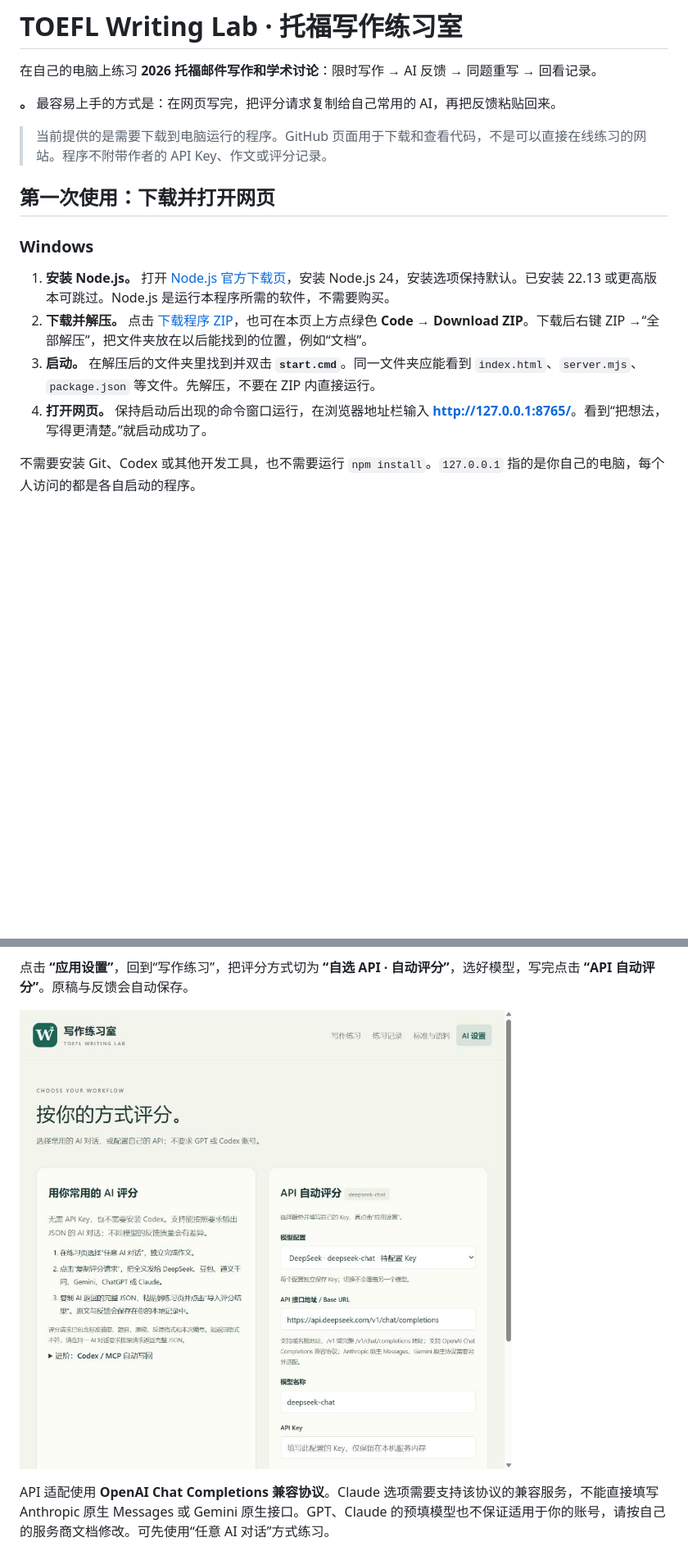
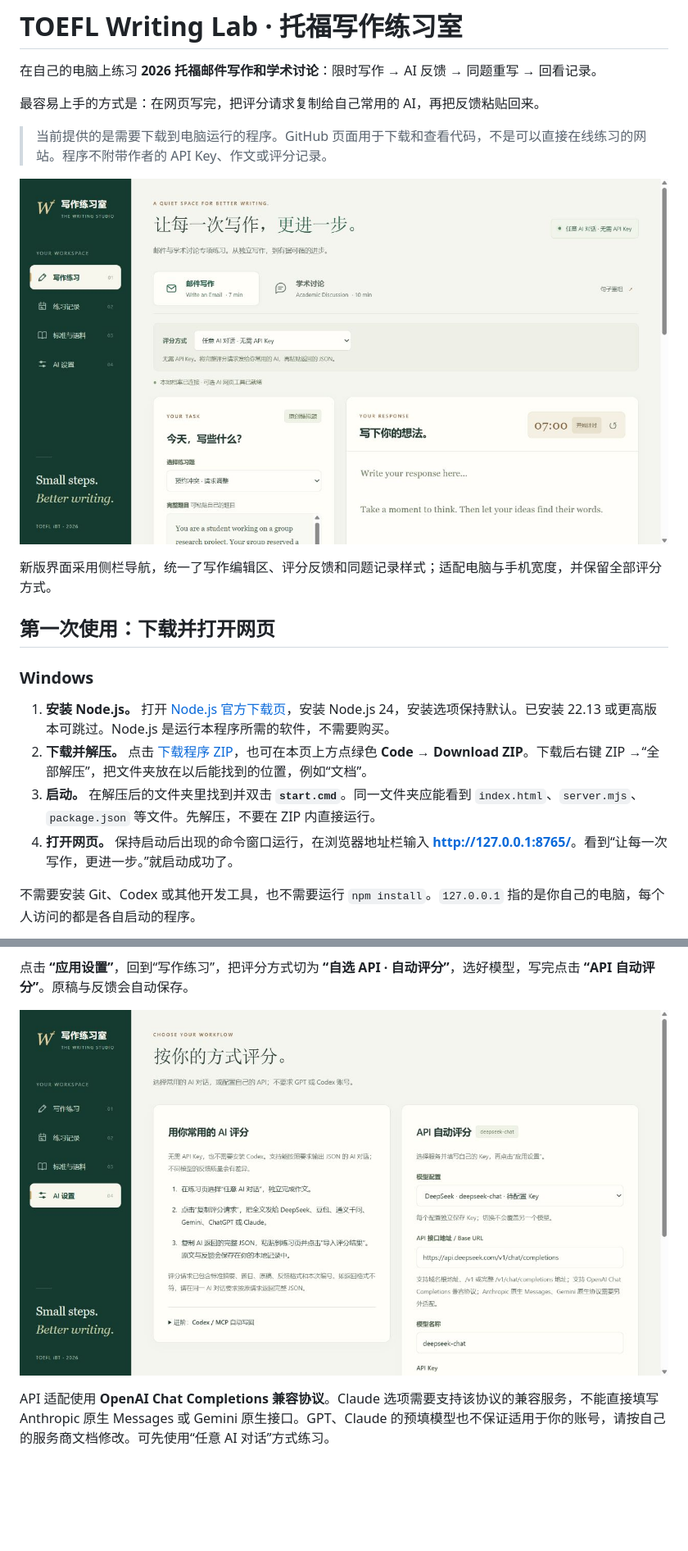
Before and after one commit to Marcuseternum/toefl-writing-lab, a Markdown page: README.md, 2 parts joined by grey strips. Shown at 82% size. Drawn GitHub-style; pictures changed too: docs/images/ai-settings.jpg, docs/images/writing-studio.jpg (added); blank space fills up the shorter version.

Commit message:
Redesign writing studio with responsive sidebar and clearer feedback

```diff
--- a/README.md
+++ b/README.md
@@ -2,9 +2,13 @@
 
 在自己的电脑上练习 **2026 托福邮件写作和学术讨论**：限时写作 → AI 反馈 → 同题重写 → 回看记录。
 
-**。** 最容易上手的方式是：在网页写完，把评分请求复制给自己常用的 AI，再把反馈粘贴回来。
+最容易上手的方式是：在网页写完，把评分请求复制给自己常用的 AI，再把反馈粘贴回来。
 
 > 当前提供的是需要下载到电脑运行的程序。GitHub 页面用于下载和查看代码，不是可以直接在线练习的网站。程序不附带作者的 API Key、作文或评分记录。
+
+![写作练习室新版界面：墨绿侧栏、暖纸色编辑区与紧凑的评阅工具栏](docs/images/writing-studio.jpg)
+
+新版界面采用侧栏导航，统一了写作编辑区、评分反馈和同题记录样式；适配电脑与手机宽度，并保留全部评分方式。
 
 ## 第一次使用：下载并打开网页
 
@@ -13,7 +17,7 @@
 1. **安装 Node.js。** 打开 [Node.js 官方下载页](https://nodejs.org/zh-cn/download)，安装 Node.js 24，安装选项保持默认。已安装 22.13 或更高版本可跳过。Node.js 是运行本程序所需的软件，不需要购买。
 2. **下载并解压。** 点击 [下载程序 ZIP](https://github.com/Marcuseternum/toefl-writing-lab/archive/refs/heads/main.zip)，也可在本页上方点绿色 **Code → Download ZIP**。下载后右键 ZIP →“全部解压”，把文件夹放在以后能找到的位置，例如“文档”。
 3. **启动。** 在解压后的文件夹里找到并双击 **`start.cmd`**。同一文件夹应能看到 `index.html`、`server.mjs`、`package.json` 等文件。先解压，不要在 ZIP 内直接运行。
-4. **打开网页。** 保持启动后出现的命令窗口运行，在浏览器地址栏输入 **[http://127.0.0.1:8765/](http://127.0.0.1:8765/)**。看到“把想法，写得更清楚。”就启动成功了。
+4. **打开网页。** 保持启动后出现的命令窗口运行，在浏览器地址栏输入 **[http://127.0.0.1:8765/](http://127.0.0.1:8765/)**。看到“让每一次写作，更进一步。”就启动成功了。
 
 不需要安装 Git、Codex 或其他开发工具，也不需要运行 `npm install`。`127.0.0.1` 指的是你自己的电脑，每个人访问的都是各自启动的程序。
 
```
Also changed, not shown: 3 other files.
